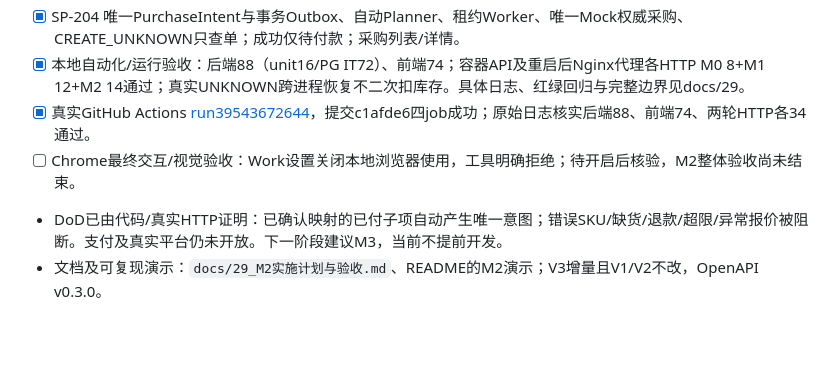
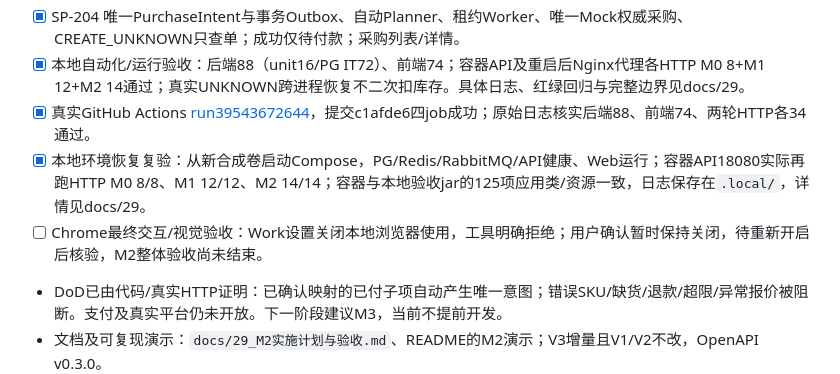
Before and after one commit to zhangguoli2008/TB21688, a Markdown page: docs/18_开发里程碑与任务池.md, the part around the change. Drawn GitHub-style; blank space fills up the shorter version.

```diff
--- a/docs/18_开发里程碑与任务池.md
+++ b/docs/18_开发里程碑与任务池.md
@@ -37,7 +37,8 @@
 - [x] SP-204 唯一PurchaseIntent与事务Outbox、自动Planner、租约Worker、唯一Mock权威采购、CREATE_UNKNOWN只查单；成功仅待付款；采购列表/详情。
 - [x] 本地自动化/运行验收：后端88（unit16/PG IT72）、前端74；容器API及重启后Nginx代理各HTTP M0 8+M1 12+M2 14通过；真实UNKNOWN跨进程恢复不二次扣库存。具体日志、红绿回归与完整边界见docs/29。
 - [x] 真实GitHub Actions [run39543672644](https://github.com/zhangguoli2008/TB21688/actions/runs/39543672644)，提交c1afde6四job成功；原始日志核实后端88、前端74、两轮HTTP各34通过。
-- [ ] Chrome最终交互/视觉验收：Work设置关闭本地浏览器使用，工具明确拒绝；待开启后核验，M2整体验收尚未结束。
+- [x] 本地环境恢复复验：从新合成卷启动Compose，PG/Redis/RabbitMQ/API健康、Web运行；容器API18080实际再跑HTTP M0 8/8、M1 12/12、M2 14/14；容器与本地验收jar的125项应用类/资源一致，日志保存在`.local/`，详情见docs/29。
+- [ ] Chrome最终交互/视觉验收：Work设置关闭本地浏览器使用，工具明确拒绝；用户确认暂时保持关闭，待重新开启后核验，M2整体验收尚未结束。
 - DoD已由代码/真实HTTP证明：已确认映射的已付子项自动产生唯一意图；错误SKU/缺货/退款/超限/异常报价被阻断。支付及真实平台仍未开放。下一阶段建议M3，当前不提前开发。
 - 文档及可复现演示：`docs/29_M2实施计划与验收.md`、README的M2演示；V3增量且V1/V2不改，OpenAPI v0.3.0。
 
```
Also changed, not shown: docs/29_M2实施计划与验收.md (+10 -0 lines).
